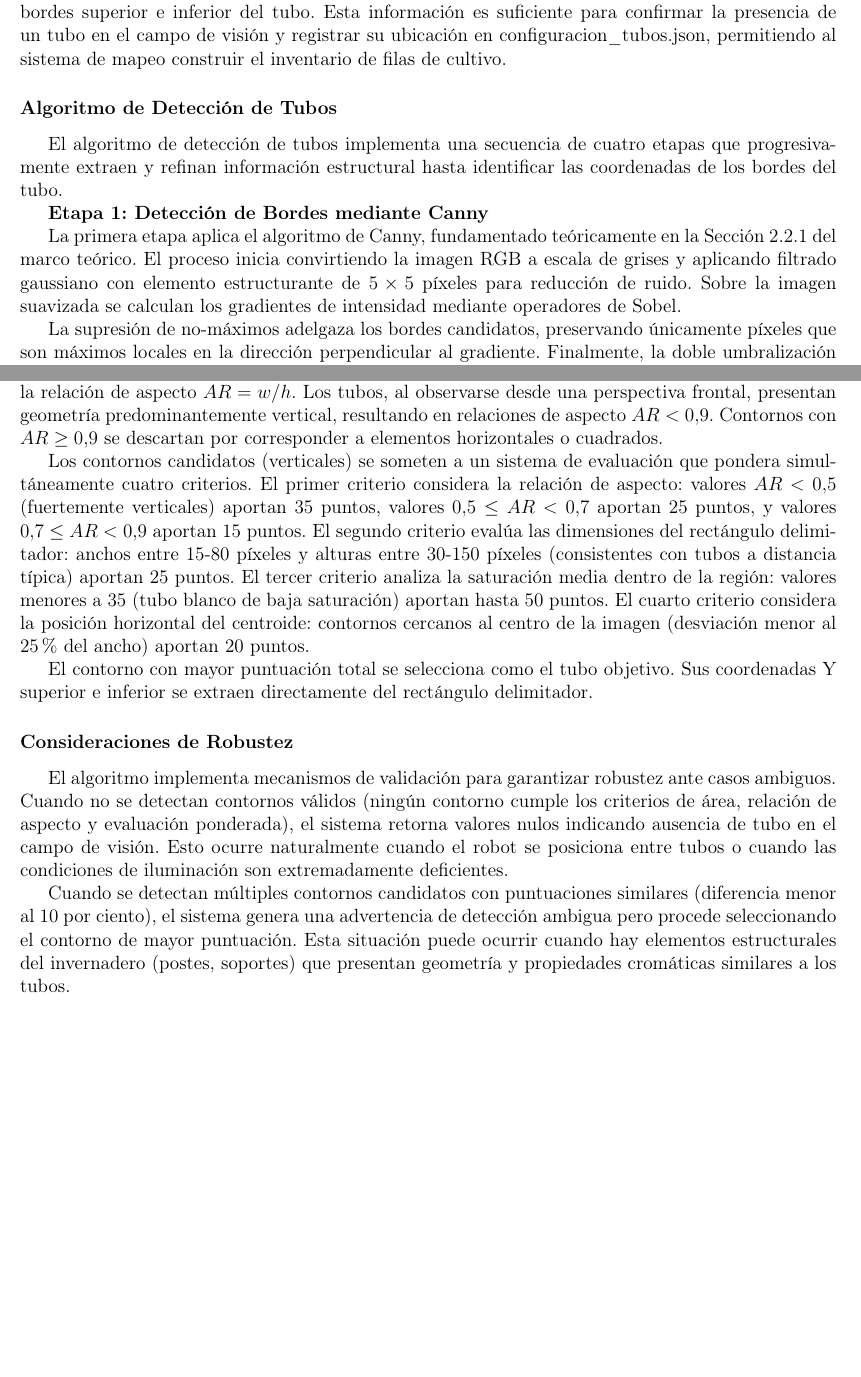
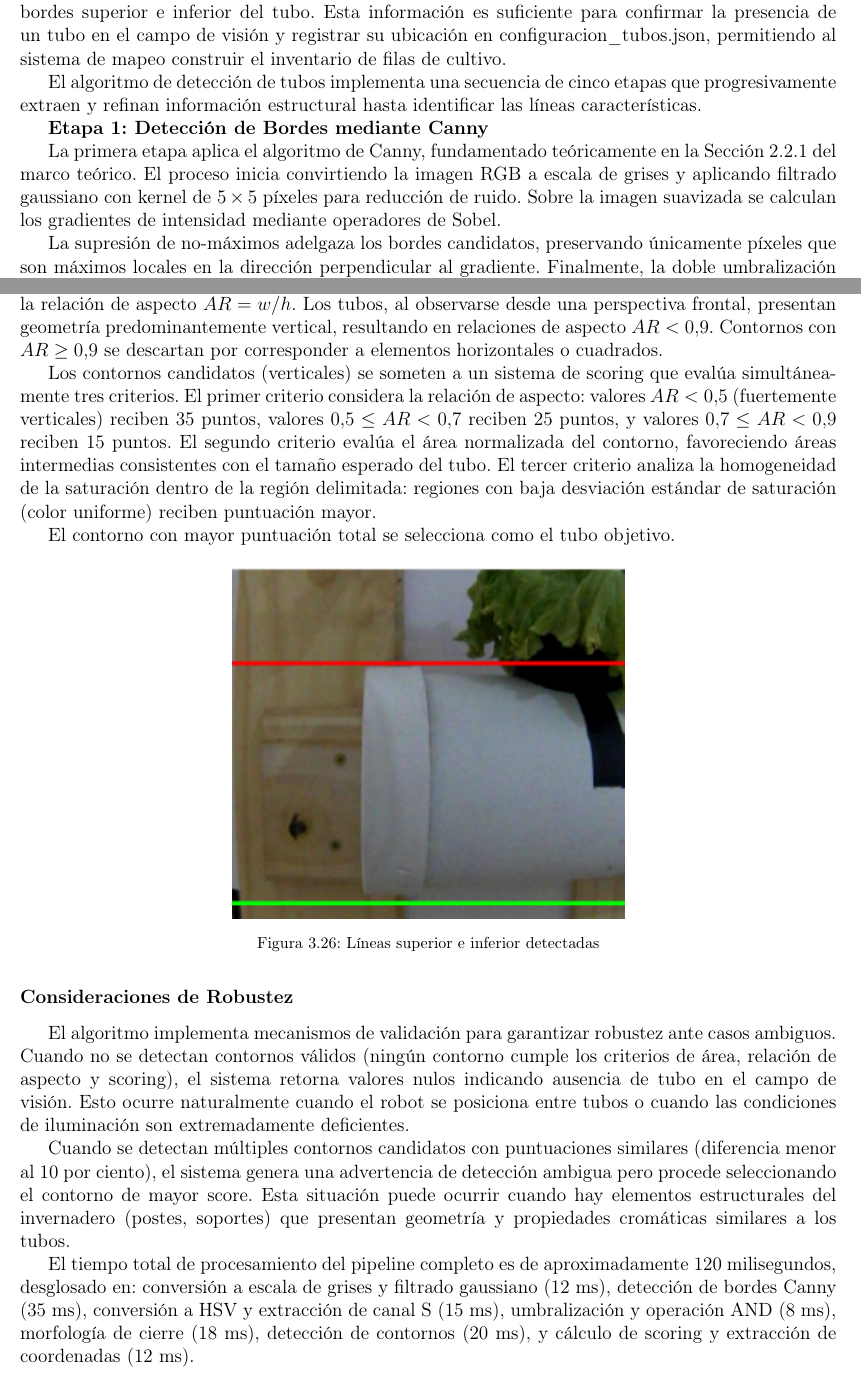
Before and after one commit to AlanVignolo/Cosechador-de-Lechugas-Automatico-con-Unidad-de-Inteligencia-Optica, a LaTeX thesis (Informe/main.tex, which reads Informe/03_Desarrollo/3.5_ia_vision/3.5.4_detector_tubos/pipeline_procesamiento.tex): two parts of pages 79 and 81 of 115, joined at a grey line, cut so that both start at the same text, the shorter picture padded with empty space. Compiled offline with pdfLaTeX.

Commit message:
Arreglos del merge.

```diff
--- a/Informe/03_Desarrollo/3.5_ia_vision/3.5.4_detector_tubos/pipeline_procesamiento.tex
+++ b/Informe/03_Desarrollo/3.5_ia_vision/3.5.4_detector_tubos/pipeline_procesamiento.tex
@@ -1,10 +1,8 @@
-\subsubsection{Algoritmo de Detección de Tubos}
-
-El algoritmo de detección de tubos implementa una secuencia de cuatro etapas que progresivamente extraen y refinan información estructural hasta identificar las coordenadas de los bordes del tubo.
+El algoritmo de detección de tubos implementa una secuencia de cinco etapas que progresivamente extraen y refinan información estructural hasta identificar las líneas características.
 
 \textbf{Etapa 1: Detección de Bordes mediante Canny}
 
-La primera etapa aplica el algoritmo de Canny, fundamentado teóricamente en la Sección 2.2.1 del marco teórico. El proceso inicia convirtiendo la imagen RGB a escala de grises y aplicando filtrado gaussiano con elemento estructurante de $5 \times 5$ píxeles para reducción de ruido. Sobre la imagen suavizada se calculan los gradientes de intensidad mediante operadores de Sobel.
+La primera etapa aplica el algoritmo de Canny, fundamentado teóricamente en la Sección 2.2.1 del marco teórico. El proceso inicia convirtiendo la imagen RGB a escala de grises y aplicando filtrado gaussiano con kernel de $5 \times 5$ píxeles para reducción de ruido. Sobre la imagen suavizada se calculan los gradientes de intensidad mediante operadores de Sobel.
 
 La supresión de no-máximos adelgaza los bordes candidatos, preservando únicamente píxeles que son máximos locales en la dirección perpendicular al gradiente. Finalmente, la doble umbralización con histéresis clasifica píxeles en bordes fuertes y débiles. Los parámetros de umbralización se establecieron como $T_{bajo} = 20$ y $T_{alto} = 172$ tras experimentación empírica, valores que maximizan la detección de los bordes sutiles del tubo minimizando falsos positivos de ruido.
 
@@ -64,18 +62,21 @@ Sobre la imagen de bordes refinados se ejecuta el algoritmo de detección de con
 
 Para cada contorno que supera el filtrado de área se calcula su rectángulo delimitador y se evalúa la relación de aspecto $AR = w/h$. Los tubos, al observarse desde una perspectiva frontal, presentan geometría predominantemente vertical, resultando en relaciones de aspecto $AR < 0.9$. Contornos con $AR \geq 0.9$ se descartan por corresponder a elementos horizontales o cuadrados.
 
-Los contornos candidatos (verticales) se someten a un sistema de evaluación que pondera simultáneamente cuatro criterios. El primer criterio considera la relación de aspecto: valores $AR < 0.5$ (fuertemente verticales) aportan 35 puntos, valores $0.5 \leq AR < 0.7$ aportan 25 puntos, y valores $0.7 \leq AR < 0.9$ aportan 15 puntos. El segundo criterio evalúa las dimensiones del rectángulo delimitador: anchos entre 15-80 píxeles y alturas entre 30-150 píxeles (consistentes con tubos a distancia típica) aportan 25 puntos. El tercer criterio analiza la saturación media dentro de la región: valores menores a 35 (tubo blanco de baja saturación) aportan hasta 50 puntos. El cuarto criterio considera la posición horizontal del centroide: contornos cercanos al centro de la imagen (desviación menor al 25\% del ancho) aportan 20 puntos.
+Los contornos candidatos (verticales) se someten a un sistema de scoring que evalúa simultáneamente tres criterios. El primer criterio considera la relación de aspecto: valores $AR < 0.5$ (fuertemente verticales) reciben 35 puntos, valores $0.5 \leq AR < 0.7$ reciben 25 puntos, y valores $0.7 \leq AR < 0.9$ reciben 15 puntos. El segundo criterio evalúa el área normalizada del contorno, favoreciendo áreas intermedias consistentes con el tamaño esperado del tubo. El tercer criterio analiza la homogeneidad de la saturación dentro de la región delimitada: regiones con baja desviación estándar de saturación (color uniforme) reciben puntuación mayor.
 
-El contorno con mayor puntuación total se selecciona como el tubo objetivo. Sus coordenadas Y superior e inferior se extraen directamente del rectángulo delimitador.
+El contorno con mayor puntuación total se selecciona como el tubo objetivo.
 
-\begin{figure}[b]{0.48\textwidth}
+\begin{figure}[H]
     \centering
-    \includegraphics[width=\textwidth]{imagenes/detector_tubos_6_lineas.png}
+    \includegraphics[width=0.48\textwidth]{imagenes/detector_tubos_6_lineas.png}
     \caption{Líneas superior e inferior detectadas}
+    \label{fig:detector_tubos_lineas}
 \end{figure}
 
 \subsubsection{Consideraciones de Robustez}
 
-El algoritmo implementa mecanismos de validación para garantizar robustez ante casos ambiguos. Cuando no se detectan contornos válidos (ningún contorno cumple los criterios de área, relación de aspecto y evaluación ponderada), el sistema retorna valores nulos indicando ausencia de tubo en el campo de visión. Esto ocurre naturalmente cuando el robot se posiciona entre tubos o cuando las condiciones de iluminación son extremadamente deficientes.
+El algoritmo implementa mecanismos de validación para garantizar robustez ante casos ambiguos. Cuando no se detectan contornos válidos (ningún contorno cumple los criterios de área, relación de aspecto y scoring), el sistema retorna valores nulos indicando ausencia de tubo en el campo de visión. Esto ocurre naturalmente cuando el robot se posiciona entre tubos o cuando las condiciones de iluminación son extremadamente deficientes.
 
-Cuando se detectan múltiples contornos candidatos con puntuaciones similares (diferencia menor al 10 por ciento), el sistema genera una advertencia de detección ambigua pero procede seleccionando el contorno de mayor puntuación. Esta situación puede ocurrir cuando hay elementos estructurales del invernadero (postes, soportes) que presentan geometría y propiedades cromáticas similares a los tubos.
+Cuando se detectan múltiples contornos candidatos con puntuaciones similares (diferencia menor al 10 por ciento), el sistema genera una advertencia de detección ambigua pero procede seleccionando el contorno de mayor score. Esta situación puede ocurrir cuando hay elementos estructurales del invernadero (postes, soportes) que presentan geometría y propiedades cromáticas similares a los tubos.
+
+El tiempo total de procesamiento del pipeline completo es de aproximadamente 120 milisegundos, desglosado en: conversión a escala de grises y filtrado gaussiano (12 ms), detección de bordes Canny (35 ms), conversión a HSV y extracción de canal S (15 ms), umbralización y operación AND (8 ms), morfología de cierre (18 ms), detección de contornos (20 ms), y cálculo de scoring y extracción de coordenadas (12 ms).
```
Also changed, not shown: Informe/03_Desarrollo/3.2_modelado_mecanico/dinámica_brazo.tex (+1 -1 lines), Informe/03_Desarrollo/3.5_ia_vision/3.5.3_detector_marcadores/fundamento.tex (+1 -1 lines), Informe/03_Desarrollo/3.5_ia_vision/3.5.4_detector_tubos/pipeline_procesamiento.tex (2 more changed lines), 1 other file.
